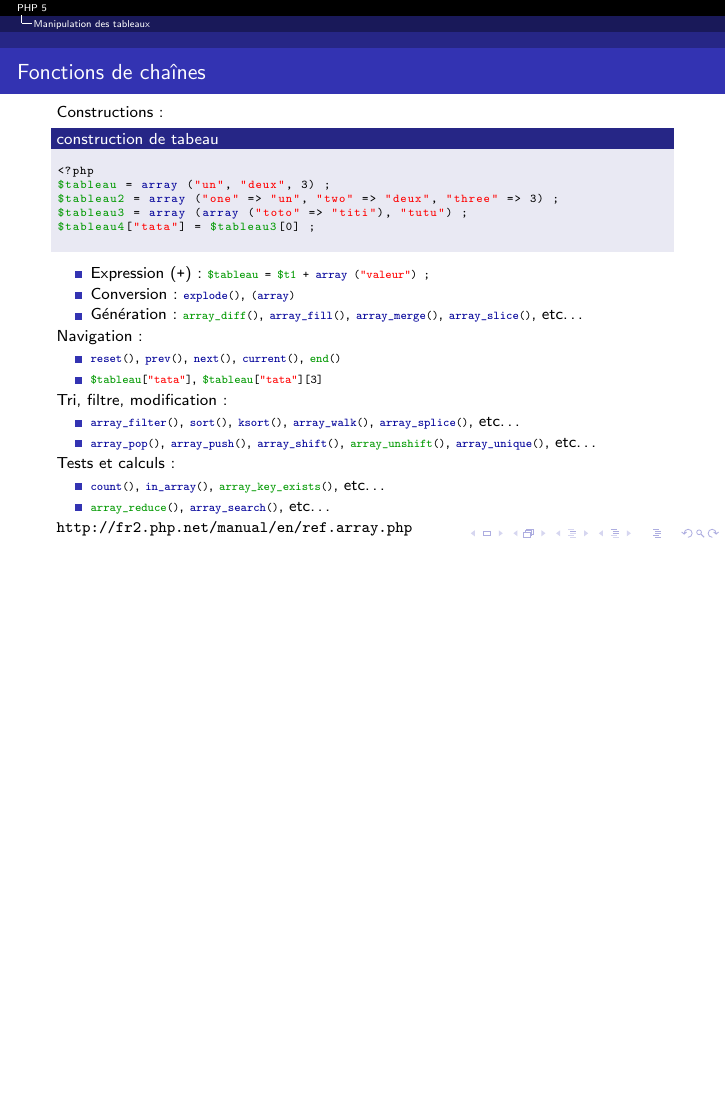
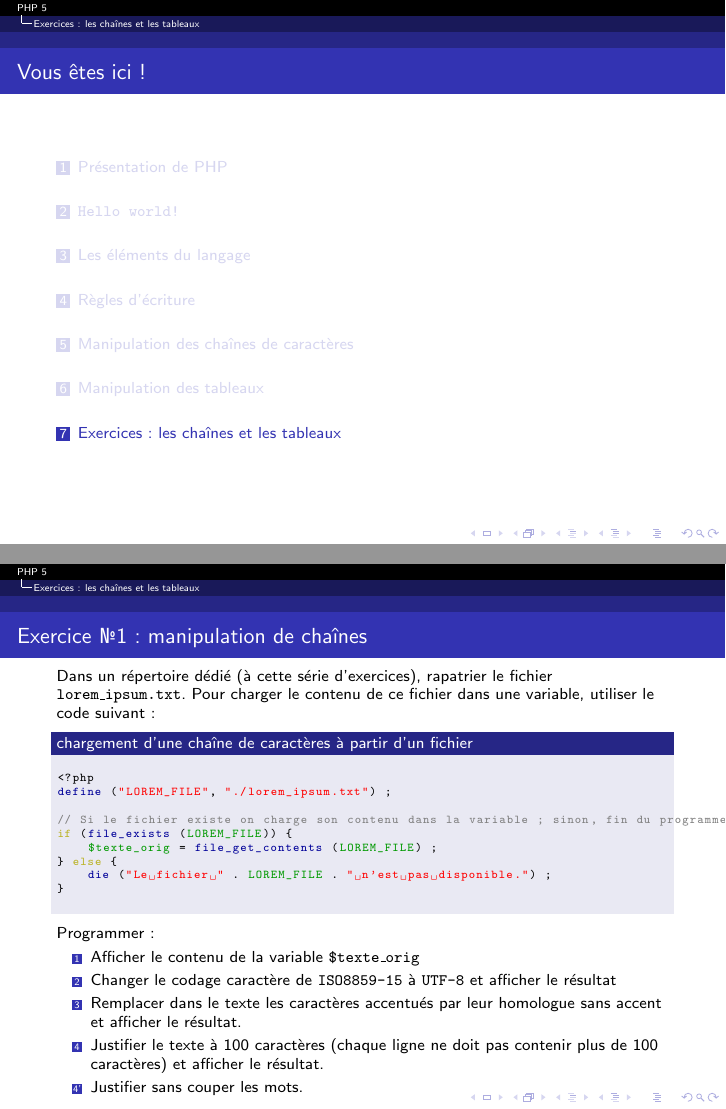
Before and after one commit to mickey86/lptlwtm2015.php5, LaTeX slides (main.tex, which reads exercice_leschainesdecaracteres_lestableaux.tex): page 77 of 77 before the commit and pages 78 and 79 of 80 after it, the two joined at a grey line, the shorter picture padded with empty space. Compiled offline with pdfLaTeX.

Commit message:
Ajout des exercices chaînes de caractères et tableaux

```diff
--- /dev/null
+++ b/exercice_leschainesdecaracteres_lestableaux.tex
@@ -0,0 +1,40 @@
+% Exercices sur les chaînes de caractères et les tableaux.
+
+\section{Exercices : les chaînes et les tableaux}
+
+\begin{frame}[containsverbatim]{Exercice \textnumero{1} : manipulation de chaînes}
+	Dans un répertoire dédié (à cette série d’exercices), rapatrier le fichier \texttt{lorem\_ipsum.txt}.
+	Pour charger le contenu de ce fichier dans une variable, utiliser le code suivant :
+	\begin{block}{chargement d’une chaîne de caractères à partir d’un fichier}
+		\begin{lstlisting}
+<?php
+define ("LOREM_FILE", "./lorem_ipsum.txt") ;
+
+// Si le fichier existe on charge son contenu dans la variable ; sinon, fin du programme.
+if (file_exists (LOREM_FILE)) {
+	$texte_orig = file_get_contents (LOREM_FILE) ;
+} else {
+	die ("Le fichier " . LOREM_FILE . " n'est pas disponible.") ;
+}
+		\end{lstlisting}
+	\end{block}
+	Programmer :
+	\begin{enumerate}
+		\item Afficher le contenu de la variable \texttt{\$texte\_orig}
+		\item Changer le codage caractère de \texttt{ISO8859-15} à \texttt{UTF-8} et afficher le résultat
+		\item Remplacer dans le texte les caractères accentués par leur homologue sans accent et afficher le résultat.
+		\item Justifier le texte à 100 caractères (chaque ligne ne doit pas contenir plus de 100 caractères) et afficher le résultat.
+		\Pitem Justifier sans couper les mots.
+	\end{enumerate}
+\end{frame}
+
+\begin{frame}[containsverbatim]{Exercice \textnumero{2} : manipulation de tableaux}
+	En reprenant le code de l’exercice précédent\ldots
+	Programmer :
+	\begin{enumerate}
+		\item Insérer chaque ligne du texte justifié comme élément dans un tableau, et afficher le résultat.
+		\item Créer un tableau de statistiques répertoriant pour chaque ligne : nombre de mots, nombre de lettre, et nombre d’occurrence de chaque lettre.
+		\item Regrouper les statistiques des occurrences des lettres dans un nouveau tableau.
+		\item Trier le tableau des statistiques globales, par lettre, l’afficher ; puis par nombre d’occurrences et l’afficher.
+	\end{enumerate}
+\end{frame}
--- a/main.tex
+++ b/main.tex
@@ -43,6 +43,13 @@
 	\begin{frame}<beamer>{Vous êtes ici !}
 		\tableofcontents[sectionstyle=show/hide,subsectionstyle=show/shaded/hide,subsubsectionstyle=show/hide/hide/hide]
 	\end{frame}
+}
+
+\newcommand\Pitem{%
+	\addtocounter{enumi}{-1}%
+	\renewcommand\theenumi{\arabic{enumi}'}%
+	\item%
+	\renewcommand\theenumi{\arabic{enumi}}%
 }
 
 \begin{document}
```
Also changed, not shown: main.tex (1 more changed lines).
